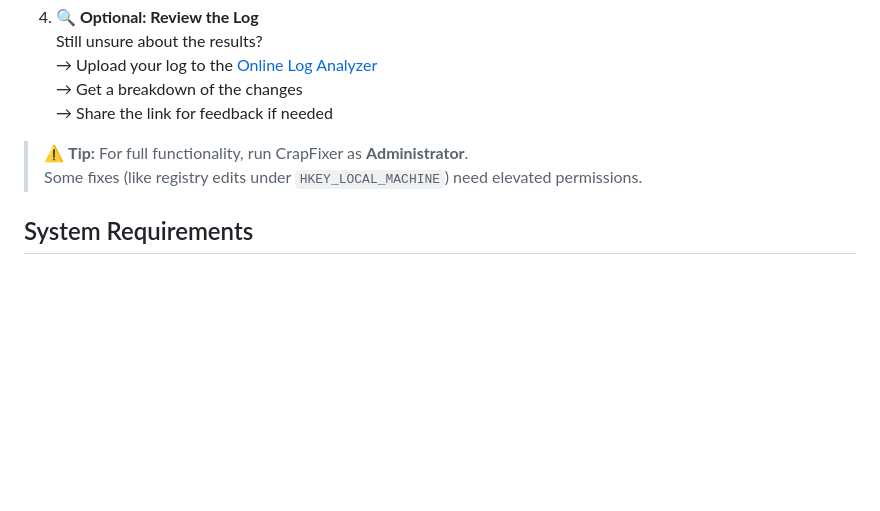
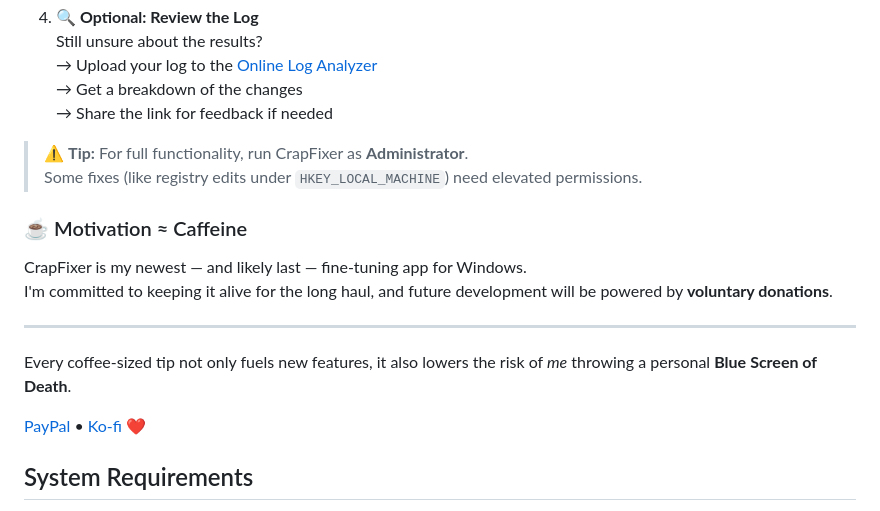
Before and after one commit to peter9811/Crapfixer, a Markdown page: README.md, the part around the change. Drawn GitHub-style; blank space fills up the shorter version.

```diff
--- a/README.md
+++ b/README.md
@@ -42,6 +42,18 @@ While cleaning up my GitHub (30+ repos down to 20 now), I also cleaned up thousa
 > ⚠️ **Tip:** For full functionality, run CrapFixer as **Administrator**.
 > Some fixes (like registry edits under `HKEY_LOCAL_MACHINE`) need elevated permissions.
 
+### ☕ Motivation ≈ Caffeine
+
+CrapFixer is my newest — and likely last — fine‑tuning app for Windows.
+I'm committed to keeping it alive for the long haul, and future development will be powered by **voluntary donations**.
+
+---
+
+Every coffee‑sized tip not only fuels new features, it also lowers the risk of *me* throwing a personal **Blue Screen of Death**.
+
+[PayPal](https://www.paypal.com/donate/?hosted_button_id=M9DW4VNKH9ECQ) • [Ko‑fi](https://ko-fi.com/builtbybel) ❤️
+
+
 ## System Requirements
 
 - Windows 11 (Recommended)
```
